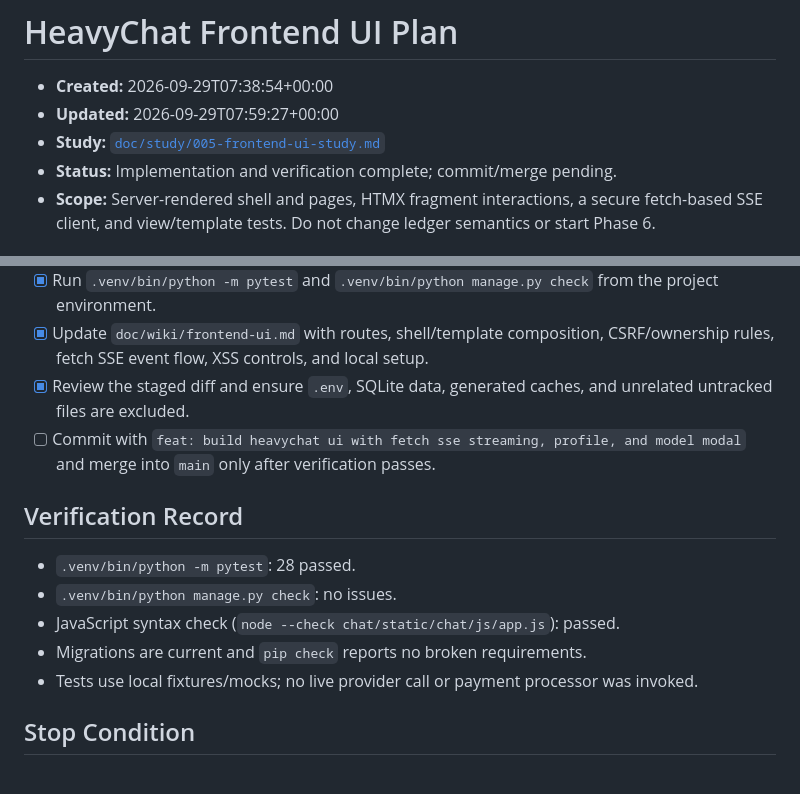
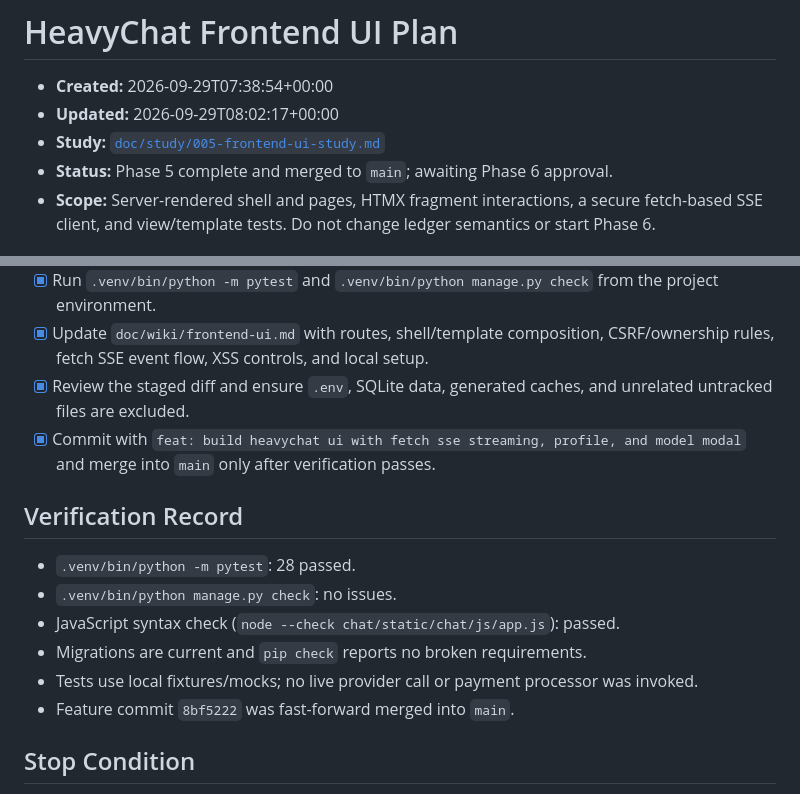
Before and after one commit to beeheado/itent_45-midterm-litechat, a Markdown page: doc/plan/005-frontend-ui-plan.md, 2 parts joined by grey strips. Rendered like a GitHub page.

Commit message:
docs: record phase 5 frontend completion

```diff
--- a/doc/plan/005-frontend-ui-plan.md
+++ b/doc/plan/005-frontend-ui-plan.md
@@ -1,9 +1,9 @@
 # HeavyChat Frontend UI Plan
 
 - **Created:** 2026-09-29T07:38:54+00:00
-- **Updated:** 2026-09-29T07:59:27+00:00
+- **Updated:** 2026-09-29T08:02:17+00:00
 - **Study:** [`doc/study/005-frontend-ui-study.md`](../study/005-frontend-ui-study.md)
-- **Status:** Implementation and verification complete; commit/merge pending.
+- **Status:** Phase 5 complete and merged to `main`; awaiting Phase 6 approval.
 - **Scope:** Server-rendered shell and pages, HTMX fragment interactions, a secure fetch-based SSE client, and view/template tests. Do not change ledger semantics or start Phase 6.
 
 ## Execution Checklist
@@ -33,7 +33,7 @@
 - [x] Run `.venv/bin/python -m pytest` and `.venv/bin/python manage.py check` from the project environment.
 - [x] Update `doc/wiki/frontend-ui.md` with routes, shell/template composition, CSRF/ownership rules, fetch SSE event flow, XSS controls, and local setup.
 - [x] Review the staged diff and ensure `.env`, SQLite data, generated caches, and unrelated untracked files are excluded.
-- [ ] Commit with `feat: build heavychat ui with fetch sse streaming, profile, and model modal` and merge into `main` only after verification passes.
+- [x] Commit with `feat: build heavychat ui with fetch sse streaming, profile, and model modal` and merge into `main` only after verification passes.
 
 ## Verification Record
 
@@ -42,6 +42,7 @@
 - JavaScript syntax check (`node --check chat/static/chat/js/app.js`): passed.
 - Migrations are current and `pip check` reports no broken requirements.
 - Tests use local fixtures/mocks; no live provider call or payment processor was invoked.
+- Feature commit `8bf5222` was fast-forward merged into `main`.
 
 ## Stop Condition
 
```
